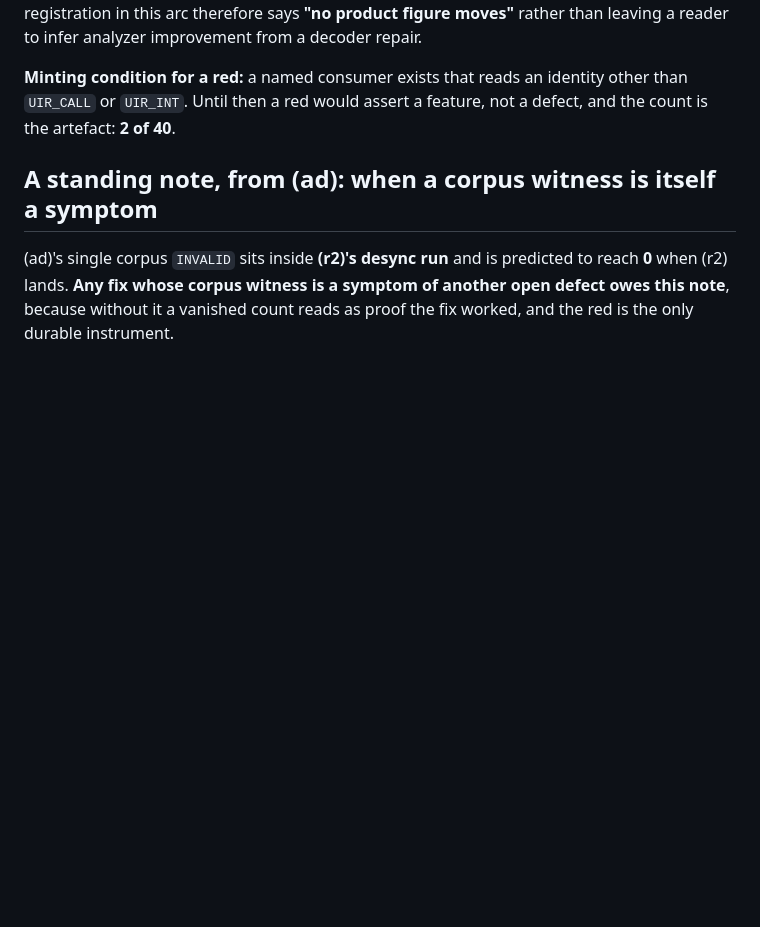
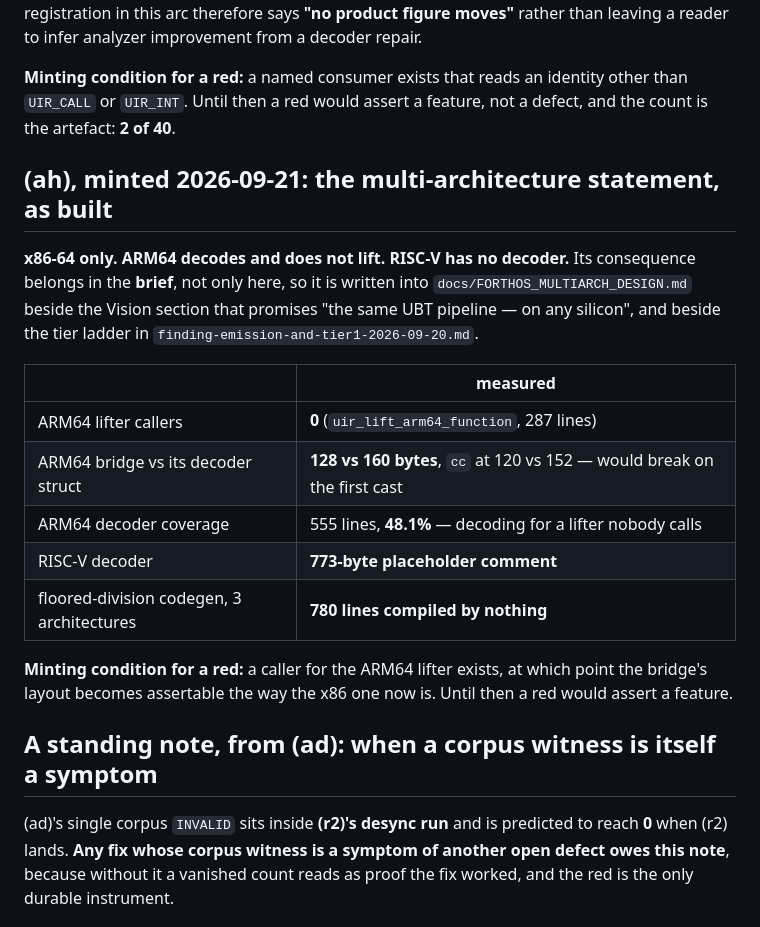
Before and after one commit to jeweledtech/bare-metal-forth, a Markdown page: docs/evidence/x64-open-register-2026-09-20.md, the part around the change. GitHub-like rendering; blank space fills up the shorter version.

Commit message:
evidence: the multi-architecture letter on the open register, with its minting condition
Its table is the measured version of the one-line statement: the second
architecture's lifter has zero callers, its bridge is 128 bytes against the
decoder's 160 with a field 32 bytes adrift, its decoder is 48 per cent covered
while decoding for a lifter nobody calls, the third architecture's decoder is
a 773-byte comment, and 780 lines of floored-division generation for three
architectures are compiled by nothing.

No red, on the same precedent as the other instrument-level findings: a red
would assert a feature rather than a defect. It mints one when a caller for
that lifter exists, at which point the bridge's layout becomes assertable the
way the x86 one now is.

```diff
--- a/docs/evidence/x64-open-register-2026-09-20.md
+++ b/docs/evidence/x64-open-register-2026-09-20.md
@@ -147,6 +147,27 @@ analyzer improvement from a decoder repair.
 identity other than `UIR_CALL` or `UIR_INT`. Until then a red would
 assert a feature, not a defect, and the count is the artefact: **2 of
 40**.
+
+## (ah), minted 2026-09-21: the multi-architecture statement, as built
+
+**x86-64 only. ARM64 decodes and does not lift. RISC-V has no
+decoder.** Its consequence belongs in the **brief**, not only here, so
+it is written into `docs/FORTHOS_MULTIARCH_DESIGN.md` beside the Vision
+section that promises "the same UBT pipeline — on any silicon", and
+beside the tier ladder in
+`finding-emission-and-tier1-2026-09-20.md`.
+
+| | measured |
+|---|---|
+| ARM64 lifter callers | **0** (`uir_lift_arm64_function`, 287 lines) |
+| ARM64 bridge vs its decoder struct | **128 vs 160 bytes**, `cc` at 120 vs 152 — would break on the first cast |
+| ARM64 decoder coverage | 555 lines, **48.1%** — decoding for a lifter nobody calls |
+| RISC-V decoder | **773-byte placeholder comment** |
+| floored-division codegen, 3 architectures | **780 lines compiled by nothing** |
+
+**Minting condition for a red:** a caller for the ARM64 lifter exists,
+at which point the bridge's layout becomes assertable the way the x86
+one now is. Until then a red would assert a feature.
 
 ## A standing note, from (ad): when a corpus witness is itself a symptom
 
```
